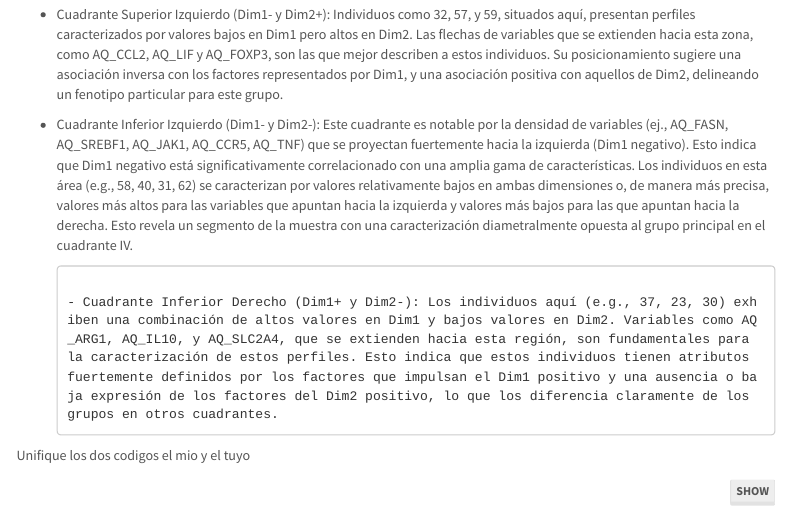
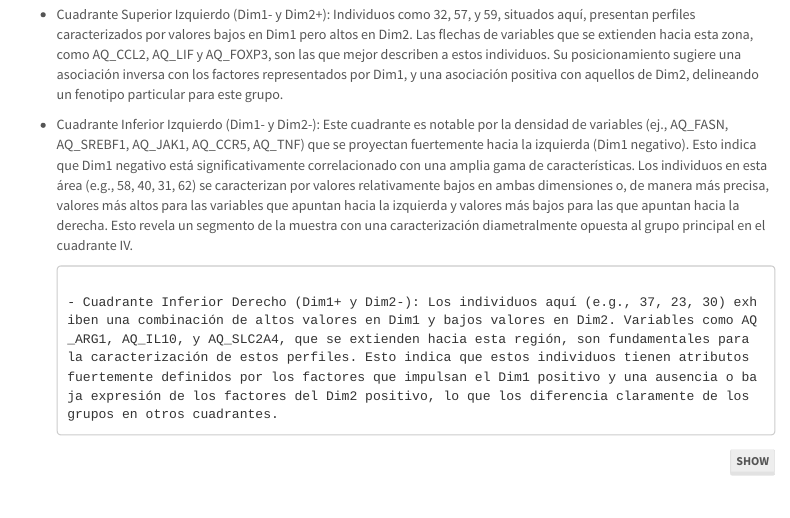
Before and after one commit to VladSalazar01/Act03R-Estad, an R Markdown document (Actividad Grupal 3.Rmd): the page in a window 1100 px wide, from 7040 px down. Rendered offline with R 4.5, knitr and Pandoc, with nearby package versions; some code elsewhere in the file could not run offline; menus at the side of the page are left out.

Commit message:
Update Actividad Grupal 3.Rmd

````diff
--- a/Actividad Grupal 3.Rmd
+++ b/Actividad Grupal 3.Rmd
@@ -381,7 +381,7 @@ La interpretación del color, basada en la leyenda del gráfico y la corresponde
 
 
 
-Unifique los dos codigos el mio y el tuyo
+
 
 
 ```{r}
````
